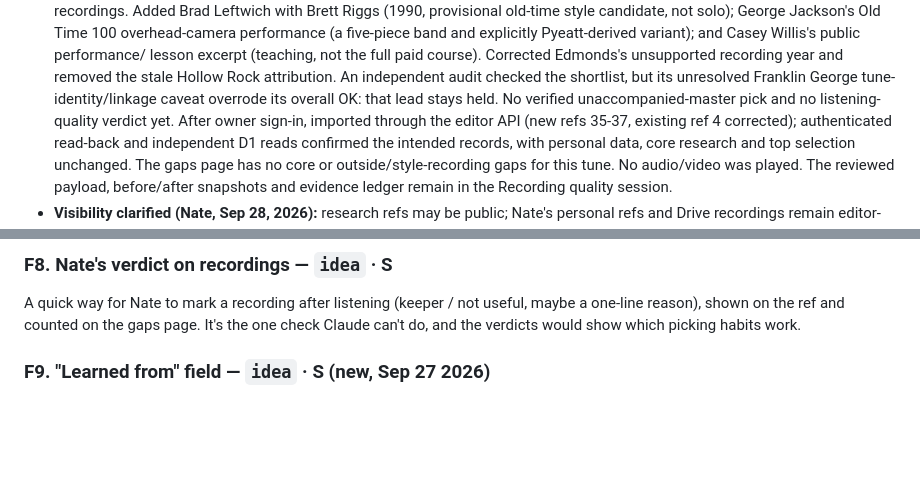
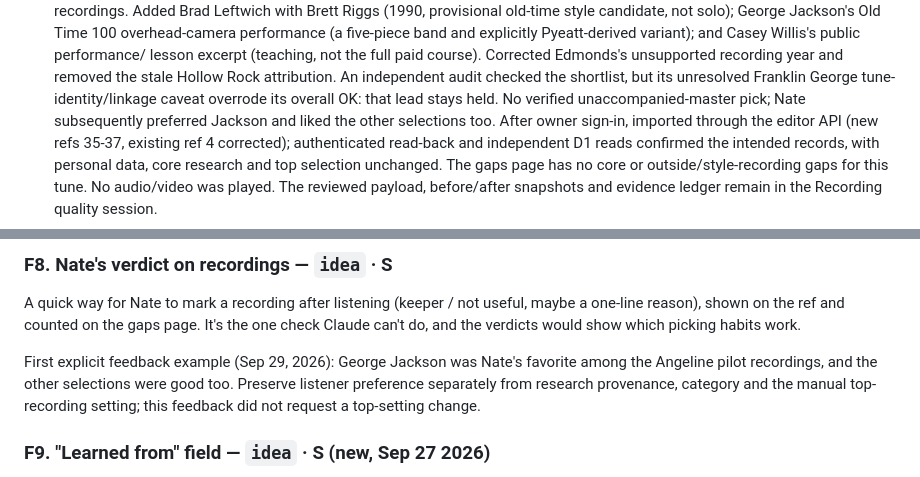
Before and after one commit to newOnahtaN/tunebook, a Markdown page: ROADMAP.md, 2 parts joined by grey strips. GitHub-like rendering; blank space fills up the shorter version.

```diff
--- a/ROADMAP.md
+++ b/ROADMAP.md
@@ -125,7 +132,8 @@ Nate's rubric for the top recording:
   lesson excerpt (teaching, not the full paid course). Corrected Edmonds's unsupported recording year and
   removed the stale Hollow Rock attribution. An independent audit checked the shortlist, but its
   unresolved Franklin George tune-identity/linkage caveat overrode its overall OK: that lead stays held.
-  No verified unaccompanied-master pick and no listening-quality verdict yet. After owner sign-in, imported
+  No verified unaccompanied-master pick; Nate subsequently preferred Jackson and liked the other selections
+  too. After owner sign-in, imported
   through the editor API (new refs 35-37, existing ref 4 corrected); authenticated read-back and independent
   D1 reads confirmed the intended records, with personal data, core research and top selection unchanged.
   The gaps page has no core or outside/style-recording gaps for this tune. No audio/video was played.
@@ -349,6 +358,10 @@ A quick way for Nate to mark a recording after listening (keeper / not useful, m
 the ref and counted on the gaps page. It's the one check Claude can't do, and the verdicts would show which picking
 habits work.
 
+First explicit feedback example (Sep 29, 2026): George Jackson was Nate's favorite among the Angeline pilot
+recordings, and the other selections were good too. Preserve listener preference separately from research
+provenance, category and the manual top-recording setting; this feedback did not request a top-setting change.
+
 ### F9. "Learned from" field — `idea` · S (new, Sep 27 2026)
 
 A dedicated teacher/source-person field on each tune, separate from `source` (the occasion/session name). Right now
```
Also changed, not shown: other parts of ROADMAP.md (+21 -7 lines), 1 other file.
